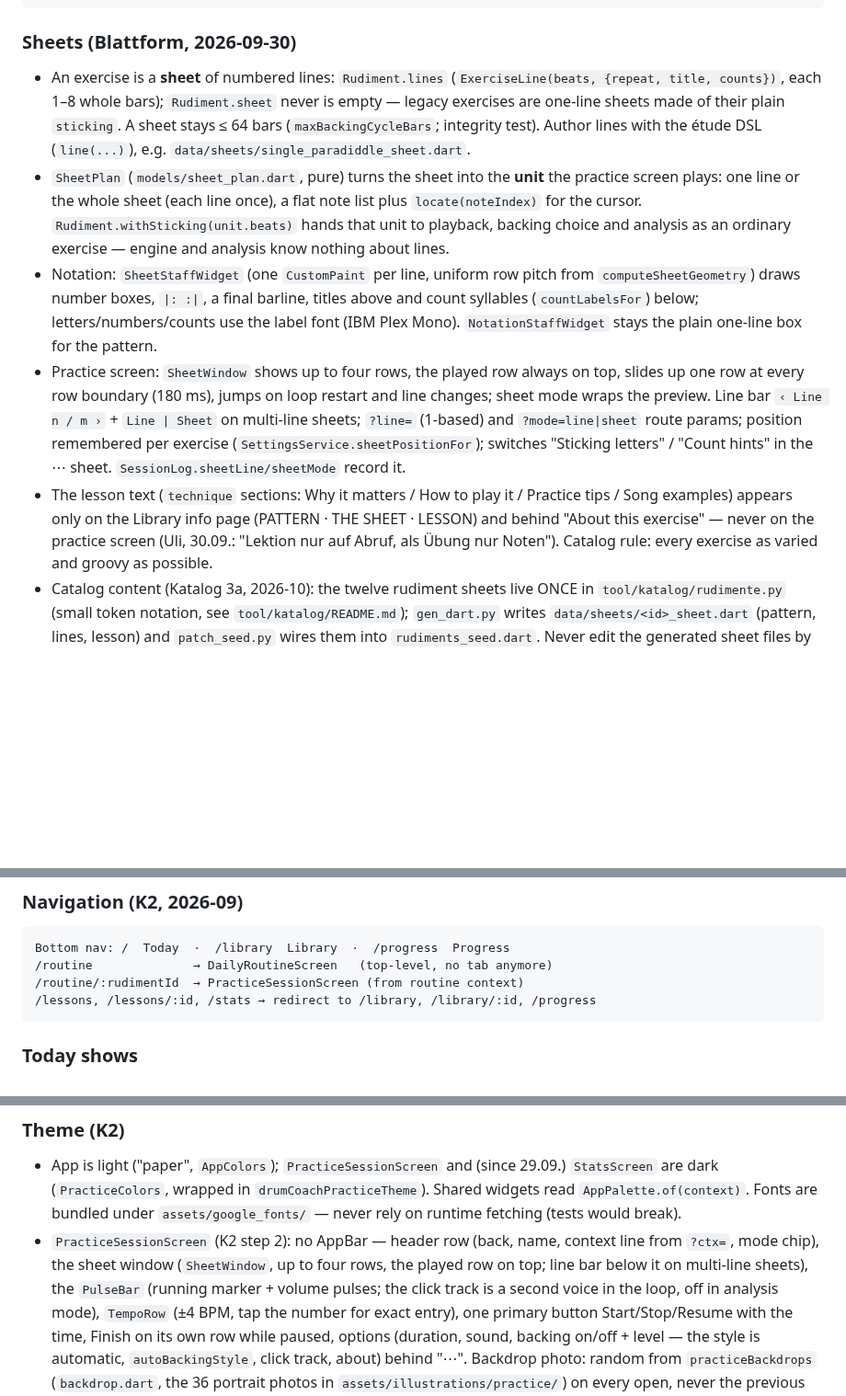
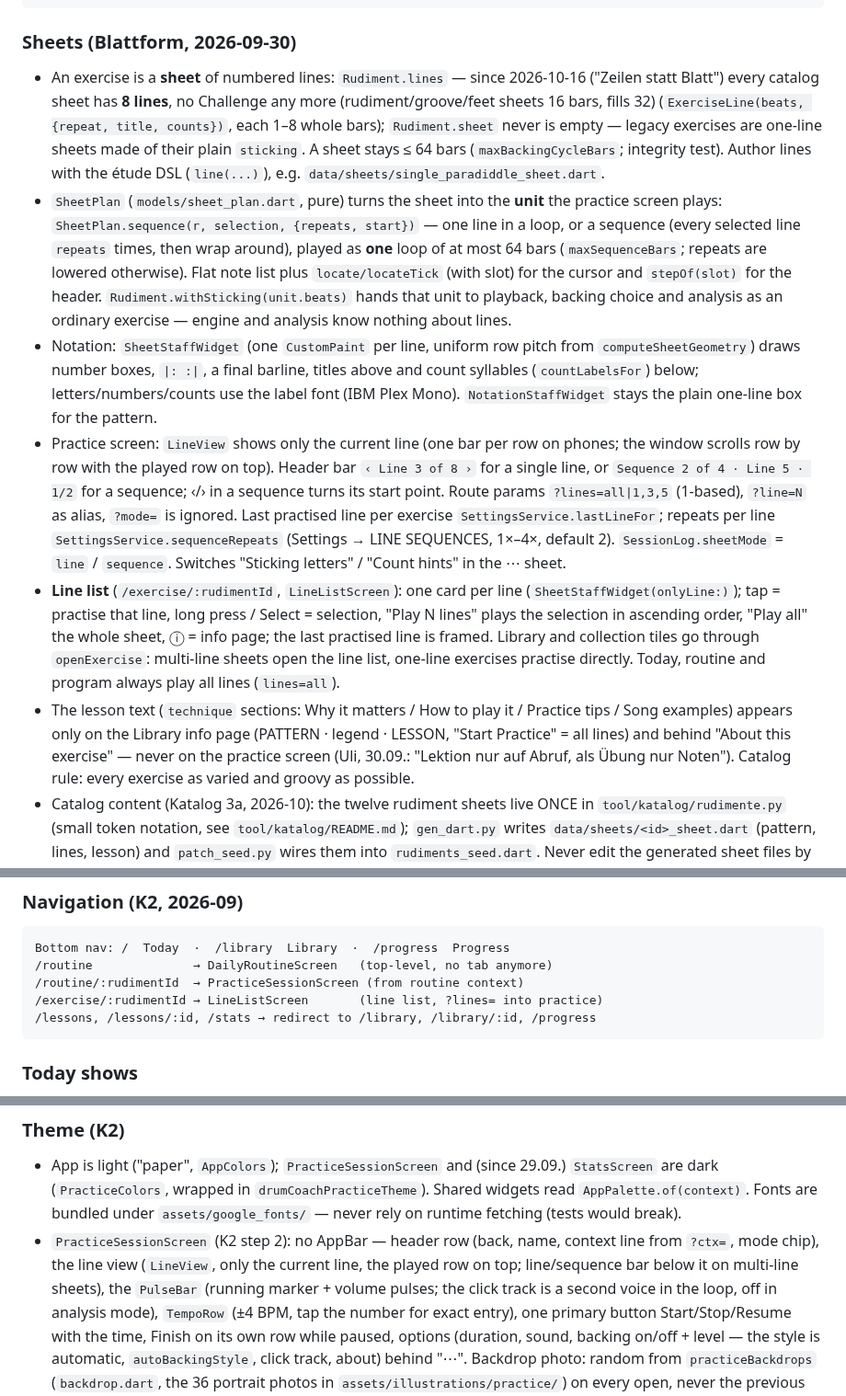
Before and after one commit to Ruesti/drum_coach, a Markdown page: docs/CLAUDE.md, 3 parts joined by grey strips. Shown at 92% size. Rendered like a GitHub page; blank space fills up the shorter version.

Commit message:
docs(Zeilen): CLAUDE.md Zeilenliste, Zeilenfolge, Routen, Linux-Lieferung vom Laptop
Co-Authored-By: Claude Opus 5.5 <noreply@anthropic.com>
Claude-Session: https://claude.ai/code/session_01PDkTdpYhKEhqfQ1c8N35j3

````diff
--- a/docs/CLAUDE.md
+++ b/docs/CLAUDE.md
@@ -154,15 +174,21 @@ enum Hand { right, left }
 ```
 
 ### Sheets (Blattform, 2026-09-30)
-- An exercise is a **sheet** of numbered lines: `Rudiment.lines`
+- An exercise is a **sheet** of numbered lines: `Rudiment.lines` — since
+  2026-10-16 ("Zeilen statt Blatt") every catalog sheet has **8 lines**, no
+  Challenge any more (rudiment/groove/feet sheets 16 bars, fills 32)
   (`ExerciseLine(beats, {repeat, title, counts})`, each 1–8 whole bars);
   `Rudiment.sheet` never is empty — legacy exercises are one-line sheets
   made of their plain `sticking`. A sheet stays ≤ 64 bars
   (`maxBackingCycleBars`; integrity test). Author lines with the étude DSL
   (`line(...)`), e.g. `data/sheets/single_paradiddle_sheet.dart`.
 - `SheetPlan` (`models/sheet_plan.dart`, pure) turns the sheet into the
-  **unit** the practice screen plays: one line or the whole sheet (each
-  line once), a flat note list plus `locate(noteIndex)` for the cursor.
+  **unit** the practice screen plays: `SheetPlan.sequence(r, selection,
+  {repeats, start})` — one line in a loop, or a sequence (every selected
+  line `repeats` times, then wrap around), played as **one** loop of at
+  most 64 bars (`maxSequenceBars`; repeats are lowered otherwise). Flat
+  note list plus `locate/locateTick` (with slot) for the cursor and
+  `stepOf(slot)` for the header.
   `Rudiment.withSticking(unit.beats)` hands that unit to playback, backing
   choice and analysis as an ordinary exercise — engine and analysis know
   nothing about lines.
@@ -171,16 +197,27 @@ enum Hand { right, left }
   barline, titles above and count syllables (`countLabelsFor`) below;
   letters/numbers/counts use the label font (IBM Plex Mono).
   `NotationStaffWidget` stays the plain one-line box for the pattern.
-- Practice screen: `SheetWindow` shows up to four rows, the played row
-  always on top, slides up one row at every row boundary (180 ms), jumps
-  on loop restart and line changes; sheet mode wraps the preview. Line bar
-  `‹ Line n / m ›` + `Line | Sheet` on multi-line sheets; `?line=` (1-based)
-  and `?mode=line|sheet` route params; position remembered per exercise
-  (`SettingsService.sheetPositionFor`); switches "Sticking letters" /
-  "Count hints" in the ⋯ sheet. `SessionLog.sheetLine/sheetMode` record it.
+- Practice screen: `LineView` shows only the current line (one bar per
+  row on phones; the window scrolls row by row with the played row on
+  top). Header bar `‹ Line 3 of 8 ›` for a single line, or
+  `Sequence 2 of 4 · Line 5 · 1/2` for a sequence; ‹/› in a sequence turns
+  its start point. Route params `?lines=all|1,3,5` (1-based), `?line=N` as
+  alias, `?mode=` is ignored. Last practised line per exercise
+  `SettingsService.lastLineFor`; repeats per line
+  `SettingsService.sequenceRepeats` (Settings → LINE SEQUENCES, 1×–4×,
+  default 2). `SessionLog.sheetMode` = `line` / `sequence`. Switches
+  "Sticking letters" / "Count hints" in the ⋯ sheet.
+- **Line list** (`/exercise/:rudimentId`, `LineListScreen`): one card per
+  line (`SheetStaffWidget(onlyLine:)`); tap = practise that line, long
+  press / Select = selection, "Play N lines" plays the selection in
+  ascending order, "Play all" the whole sheet, ⓘ = info page; the last
+  practised line is framed. Library and collection tiles go through
+  `openExercise`: multi-line sheets open the line list, one-line exercises
+  practise directly. Today, routine and program always play all lines
+  (`lines=all`).
 - The lesson text (`technique` sections: Why it matters / How to play it /
   Practice tips / Song examples) appears only on the Library info page
-  (PATTERN · THE SHEET · LESSON) and behind "About this exercise" — never on
+  (PATTERN · legend · LESSON, "Start Practice" = all lines) and behind "About this exercise" — never on
   the practice screen (Uli, 30.09.: "Lektion nur auf Abruf, als Übung nur
   Noten"). Catalog rule: every exercise as varied and groovy as possible.
 - Catalog content (Katalog 3a, 2026-10): the twelve rudiment sheets live
@@ -325,6 +362,7 @@ class DailyRoutineItem {
 Bottom nav: /  Today  ·  /library  Library  ·  /progress  Progress
 /routine              → DailyRoutineScreen   (top-level, no tab anymore)
 /routine/:rudimentId  → PracticeSessionScreen (from routine context)
+/exercise/:rudimentId → LineListScreen       (line list, ?lines= into practice)
 /lessons, /lessons/:id, /stats → redirect to /library, /library/:id, /progress
 ```
 
@@ -347,9 +385,9 @@ Bottom nav: /  Today  ·  /library  Library  ·  /progress  Progress
   read `AppPalette.of(context)`. Fonts are bundled under `assets/google_fonts/`
   — never rely on runtime fetching (tests would break).
 - `PracticeSessionScreen` (K2 step 2): no AppBar — header row (back, name,
-  context line from `?ctx=`, mode chip), the sheet window (`SheetWindow`,
-  up to four rows, the played row on top; line bar below it on multi-line
-  sheets), the `PulseBar`
+  context line from `?ctx=`, mode chip), the line view (`LineView`,
+  only the current line, the played row on top; line/sequence bar below
+  it on multi-line sheets), the `PulseBar`
   (running marker + volume pulses; the click track is a second voice in the
   loop, off in analysis mode), `TempoRow` (±4 BPM, tap the number for exact
   entry), one primary button Start/Stop/Resume with the time, Finish on its
````
Also changed, not shown: other parts of docs/CLAUDE.md (+21 -1 lines).
